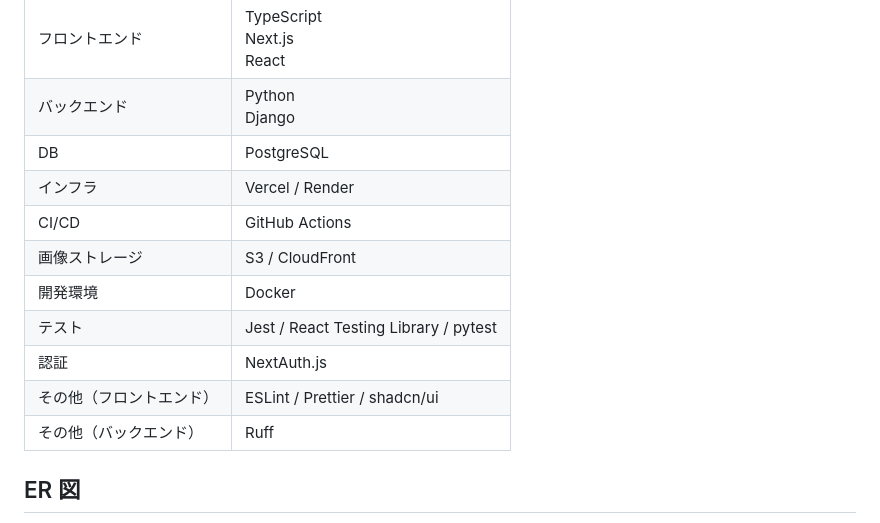
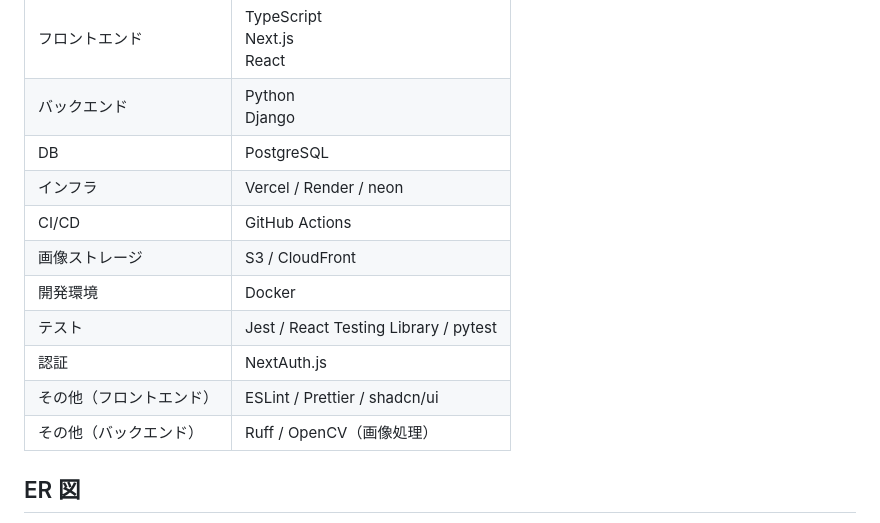
Before and after one commit to yn708/Virtual-Closet, a Markdown page: README.md, the part around the change. Rendered like a GitHub page.

```diff
--- a/README.md
+++ b/README.md
@@ -92,14 +92,14 @@ Email・Google アカウントで簡単に作成できます。
 | フロントエンド           | TypeScript <br>Next.js <br>React      |
 | バックエンド             | Python<br> Django                     |
 | DB                       | PostgreSQL                            |
-| インフラ                 | Vercel / Render                       |
+| インフラ                 | Vercel / Render / neon                  |
 | CI/CD                    | GitHub Actions                        |
 | 画像ストレージ           | S3 / CloudFront                       |
 | 開発環境                 | Docker                                |
 | テスト                   | Jest / React Testing Library / pytest |
 | 認証                     | NextAuth.js                           |
 | その他（フロントエンド） | ESLint / Prettier / shadcn/ui         |
-| その他（バックエンド）   | Ruff                                  |
+| その他（バックエンド）   | Ruff / OpenCV（画像処理）                |
 
 ## ER 図
 
```
